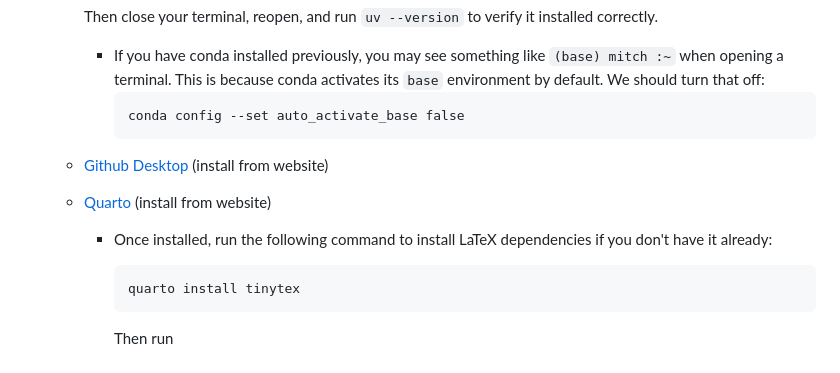
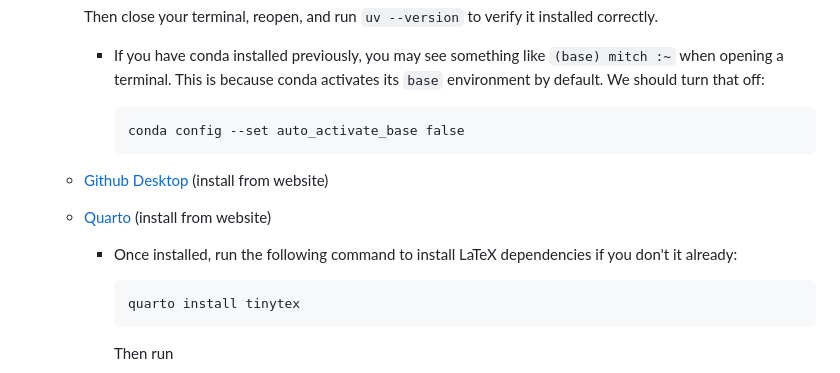
Before and after one commit to MitchellAcoustics/SSID_IVR_Study, a Markdown page: README.md, the part around the change. Drawn GitHub-style.

````diff
--- a/README.md
+++ b/README.md
@@ -26,12 +26,14 @@ This project is in a draft state.
      Then close your terminal, reopen, and run `uv --version` to verify it installed correctly.
 
       - If you have conda installed previously, you may see something like `(base) mitch :~` when opening a terminal. This is because conda activates its `base` environment by default. We should turn that off:
+
            ```
            conda config --set auto_activate_base false
            ```
+
    - [Github Desktop](https://desktop.github.com/) (install from website)
    - [Quarto](https://quarto.org/docs/get-started/) (install from website)
-     - Once installed, run the following command to install LaTeX dependencies if you don't have it already:
+     - Once installed, run the following command to install LaTeX dependencies if you don't it already:
 
        ```bash
        quarto install tinytex
````
